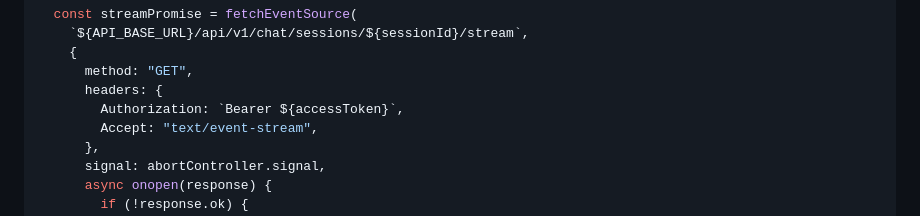
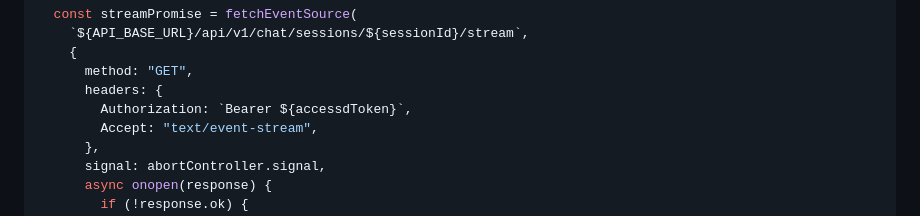
Before and after one commit to gbsw-skills/ion-front, a Markdown page: Ion_API_명세서.md, the part around the change. GitHub-like rendering.

```diff
--- a/Ion_API_명세서.md
+++ b/Ion_API_명세서.md
@@ -386,7 +386,7 @@ export async function sendChatMessage(
     {
       method: "GET",
       headers: {
-        Authorization: `Bearer ${accessToken}`,
+        Authorization: `Bearer ${accessdToken}`,
         Accept: "text/event-stream",
       },
       signal: abortController.signal,
```
